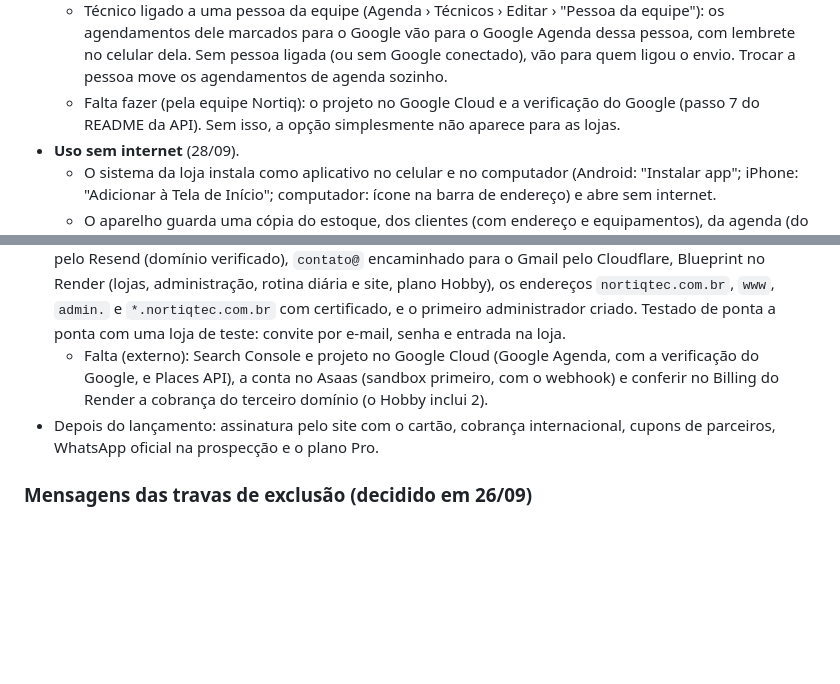
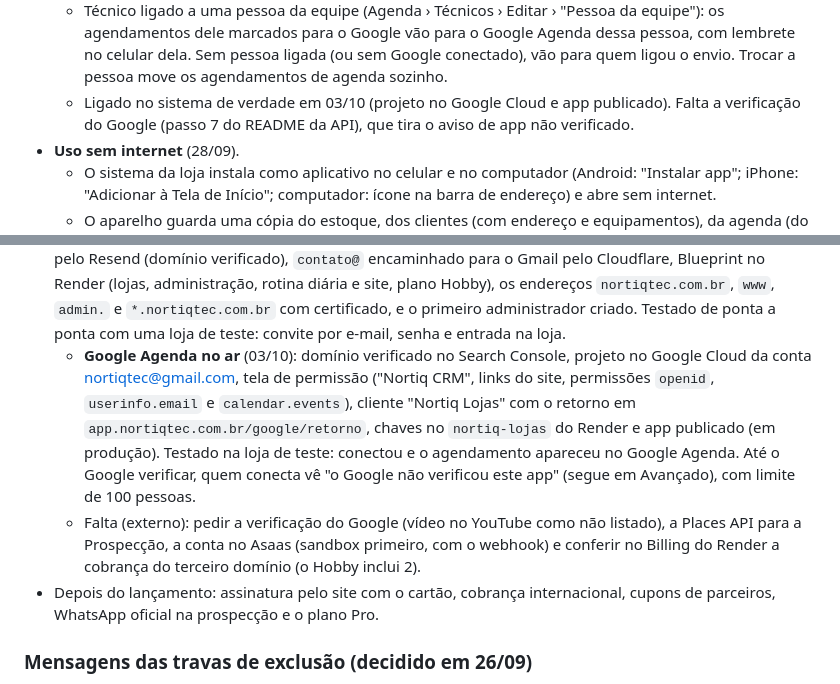
Before and after one commit to phchris95/nortiq-crm-design, a Markdown page: PENDENCIAS.md, 2 parts joined by grey strips. GitHub-like rendering; blank space fills up the shorter version.

Commit message:
Pendências: Google Agenda no ar (falta a verificação do Google)
Co-Authored-By: Claude Opus 5.5 <noreply@anthropic.com>
Claude-Session: https://claude.ai/code/session_01A945yZsvWBRyuPtFypZrYp

```diff
--- a/PENDENCIAS.md
+++ b/PENDENCIAS.md
@@ -189,7 +189,7 @@ Com isso, todo o desenho da primeira versão está pronto. O próximo passo é a
   - Desconectar: o Nortiq para de enviar e de mostrar; o que já foi enviado continua no Google. Se a pessoa tirar a permissão lá no Google, a conexão cai e a tela avisa para conectar de novo.
   - Diferença do protótipo: no protótipo era "a conta Google da loja"; aqui cada pessoa liga a sua (o lembrete chega no celular de quem vai fazer).
   - Técnico ligado a uma pessoa da equipe (Agenda › Técnicos › Editar › "Pessoa da equipe"): os agendamentos dele marcados para o Google vão para o Google Agenda dessa pessoa, com lembrete no celular dela. Sem pessoa ligada (ou sem Google conectado), vão para quem ligou o envio. Trocar a pessoa move os agendamentos de agenda sozinho.
-  - Falta fazer (pela equipe Nortiq): o projeto no Google Cloud e a verificação do Google (passo 7 do README da API). Sem isso, a opção simplesmente não aparece para as lojas.
+  - Ligado no sistema de verdade em 03/10 (projeto no Google Cloud e app publicado). Falta a verificação do Google (passo 7 do README da API), que tira o aviso de app não verificado.
 - **Uso sem internet** (28/09).
   - O sistema da loja instala como aplicativo no celular e no computador (Android: "Instalar app"; iPhone: "Adicionar à Tela de Início"; computador: ícone na barra de endereço) e abre sem internet.
   - O aparelho guarda uma cópia do estoque, dos clientes (com endereço e equipamentos), da agenda (do mês passado até 4 meses à frente) e das tarefas pendentes. A cópia se atualiza sozinha depois de cada mudança, ao abrir e a cada 15 minutos; dá para atualizar na hora pelo Perfil.
@@ -256,7 +256,8 @@ Com isso, todo o desenho da primeira versão está pronto. O próximo passo é a
 - **Vídeo de apresentação** (03/10), aprovado: 16 s, versões 16:9 (site) e 9:16 (Instagram), com trilha instrumental original e efeitos sutis. Os vídeos prontos, as composições e o guia do estilo (padrão para os próximos) estão em `video/`.
 - **Site:** privacidade, termos e rodapé com o nome e o endereço de Paulo Henrique Barbosa dos Santos (responsável até a abertura do CNPJ) e o foro de Carapicuíba (SP). Falta, depois: colocar o vídeo na página inicial e trocar pelo CNPJ quando a empresa for aberta.
 - **No ar** (03/10): domínio `nortiqtec.com.br` (GoDaddy, DNS no Cloudflare), banco no Neon (Virgínia), e-mails pelo Resend (domínio verificado), `contato@` encaminhado para o Gmail pelo Cloudflare, Blueprint no Render (lojas, administração, rotina diária e site, plano Hobby), os endereços `nortiqtec.com.br`, `www`, `admin.` e `*.nortiqtec.com.br` com certificado, e o primeiro administrador criado. Testado de ponta a ponta com uma loja de teste: convite por e-mail, senha e entrada na loja.
-  - Falta (externo): Search Console e projeto no Google Cloud (Google Agenda, com a verificação do Google, e Places API), a conta no Asaas (sandbox primeiro, com o webhook) e conferir no Billing do Render a cobrança do terceiro domínio (o Hobby inclui 2).
+  - **Google Agenda no ar** (03/10): domínio verificado no Search Console, projeto no Google Cloud da conta nortiqtec@gmail.com, tela de permissão ("Nortiq CRM", links do site, permissões `openid`, `userinfo.email` e `calendar.events`), cliente "Nortiq Lojas" com o retorno em `app.nortiqtec.com.br/google/retorno`, chaves no `nortiq-lojas` do Render e app publicado (em produção). Testado na loja de teste: conectou e o agendamento apareceu no Google Agenda. Até o Google verificar, quem conecta vê "o Google não verificou este app" (segue em Avançado), com limite de 100 pessoas.
+  - Falta (externo): pedir a verificação do Google (vídeo no YouTube como não listado), a Places API para a Prospecção, a conta no Asaas (sandbox primeiro, com o webhook) e conferir no Billing do Render a cobrança do terceiro domínio (o Hobby inclui 2).
 - Depois do lançamento: assinatura pelo site com o cartão, cobrança internacional, cupons de parceiros, WhatsApp oficial na prospecção e o plano Pro.
 
 ### Mensagens das travas de exclusão (decidido em 26/09)
```
